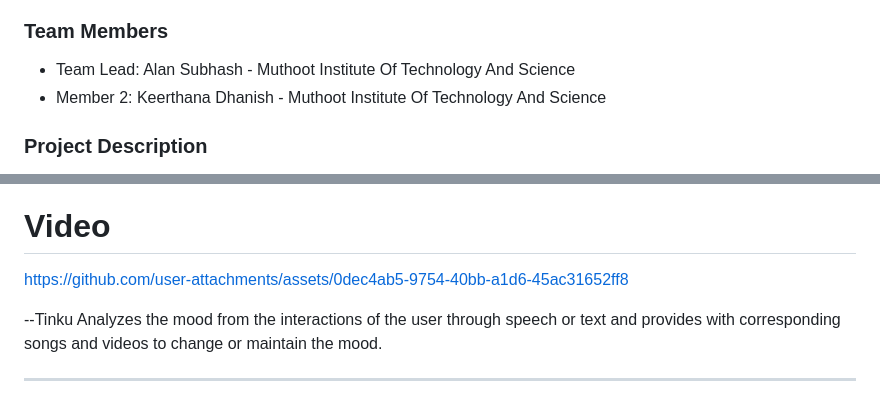
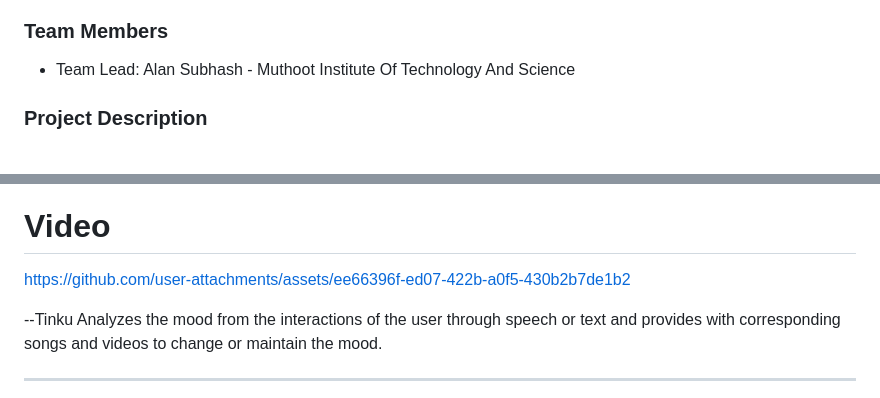
Before and after one commit to ALAN20SIG/Tinku, a Markdown page: README.md, 2 parts joined by grey strips. GitHub-like rendering.

```diff
--- a/README.md
+++ b/README.md
@@ -10,7 +10,6 @@
 
 ### Team Members
 - Team Lead: Alan Subhash - Muthoot Institute Of Technology And Science
-- Member 2: Keerthana Dhanish - Muthoot Institute Of Technology And Science
 
 
 ### Project Description
@@ -72,8 +70,7 @@ Output links for youtube and spotify according to users mood
 
 ### Project Demo
 # Video
-https://github.com/user-attachments/assets/0dec4ab5-9754-40bb-a1d6-45ac31652ff8
-
+https://github.com/user-attachments/assets/ee66396f-ed07-422b-a0f5-430b2b7de1b2
 
 
 
```
Also changed, not shown: other parts of README.md (+4 -5 lines).
